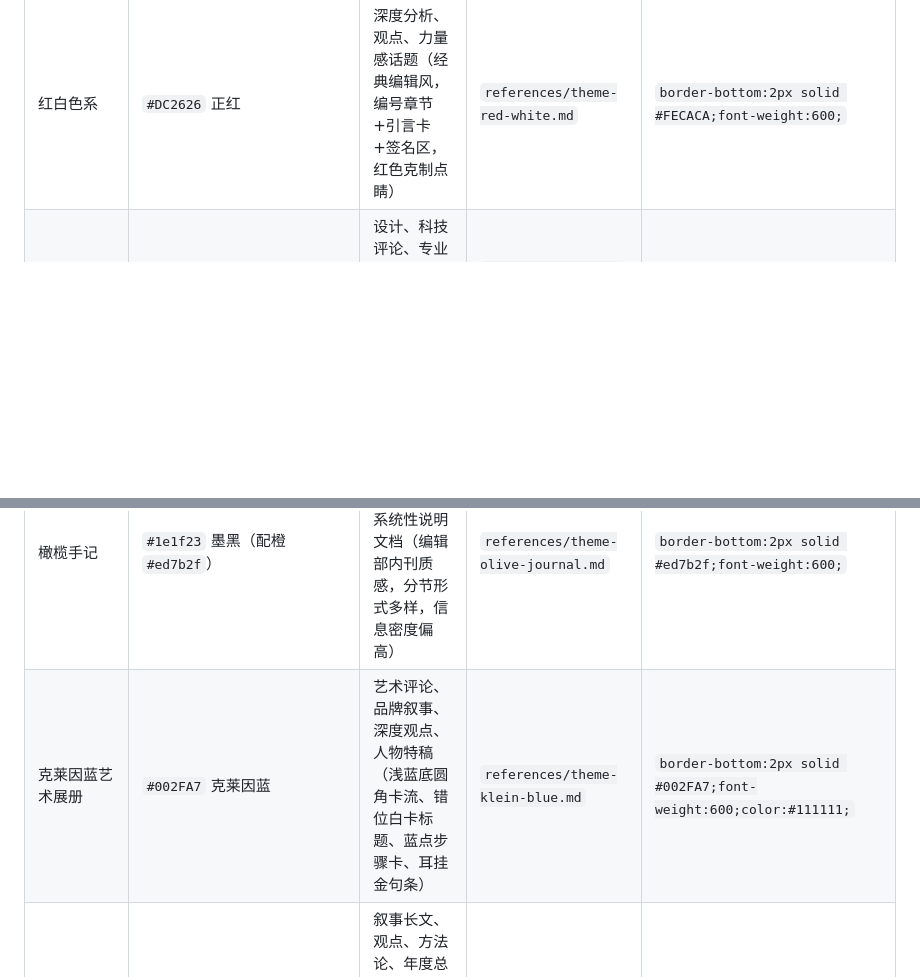
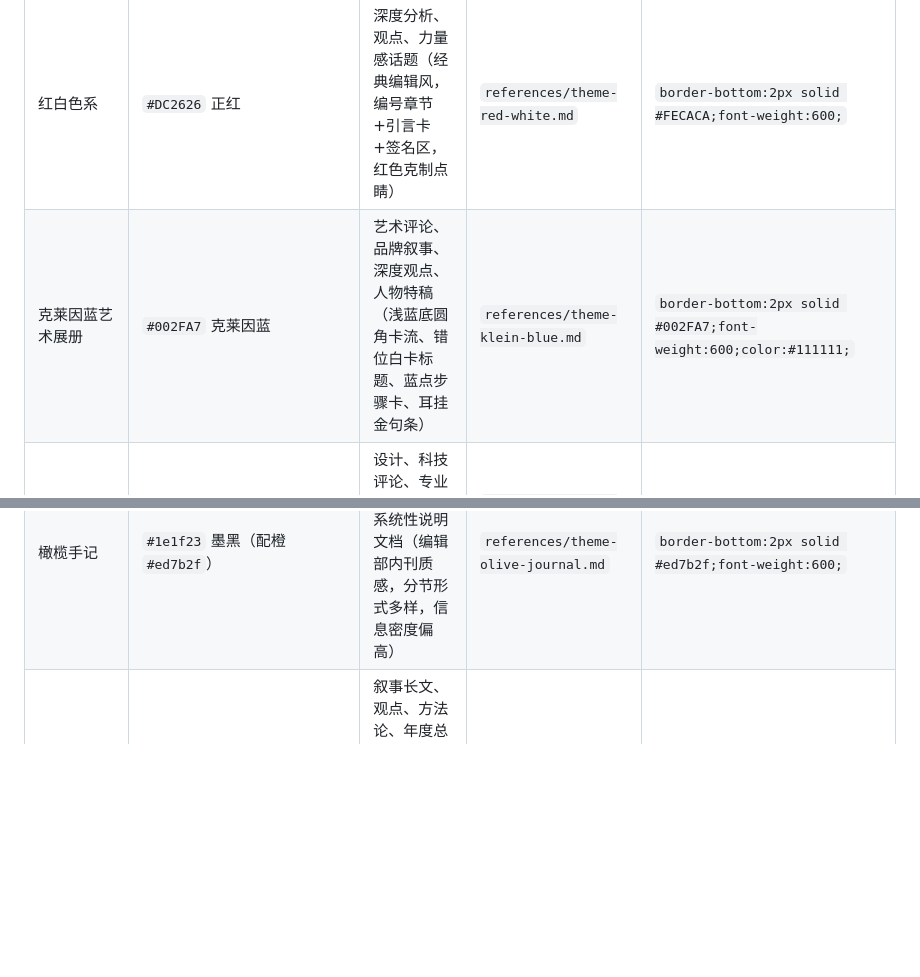
Before and after one commit to 88lin/gzh-design-skill, a Markdown page: references/theme-index.md, 2 parts joined by grey strips. GitHub-like rendering; blank space fills up the shorter version.

Commit message:
chore: 克莱因蓝挪到红白色系之后（references/theme-index.md）

```diff
--- a/references/theme-index.md
+++ b/references/theme-index.md
@@ -11,11 +11,11 @@
 | 科技钴蓝 | `#1D4ED8` cobalt | AI 工具、开发教程、产品说明、工作流指南（默认推荐；冷静清晰、信息密度高、黄蓝对比） | `references/theme-tech-cobalt.md` | `border-bottom:2px solid #93C5FD;font-weight:600;` |
 | 摸鱼绿 | `#059669` emerald | 教程、测评、清单、工具盘点（卡片丰富、信息密度高） | `references/theme-moyu-green.md` | `border-bottom:2px solid #A7F3D0;font-weight:600;` |
 | 红白色系 | `#DC2626` 正红 | 深度分析、观点、力量感话题（经典编辑风，编号章节+引言卡+签名区，红色克制点睛） | `references/theme-red-white.md` | `border-bottom:2px solid #FECACA;font-weight:600;` |
+| 克莱因蓝艺术展册 | `#002FA7` 克莱因蓝 | 艺术评论、品牌叙事、深度观点、人物特稿（浅蓝底圆角卡流、错位白卡标题、蓝点步骤卡、耳挂金句条） | `references/theme-klein-blue.md` | `border-bottom:2px solid #002FA7;font-weight:600;color:#111111;` |
 | 石墨极简风 | `#52525B` 石墨灰 | 设计、科技评论、专业观点、高端品牌（极简克制、留白理性、全灰阶） | `references/theme-graphite-minimal.md` | `border-bottom:2px solid #52525B;font-weight:600;` |
 | 留白禅意风 | `#4A5D52` 墨绿 | 禅意冥想、极简生活、深度随笔、艺术留白（呼吸感最强） | `references/theme-zen-whitespace.md` | `border-bottom:1.5px solid #B5C8BC;font-weight:500;` |
 | 摸鱼票据风 | `#059669` emerald | 测评、工具对比、创意评测（票据/门票视觉隐喻，星级评分+编号+硬阴影卡片） | `references/theme-moyu-ticket.md` | `border-bottom:2px solid #A7F3D0;font-weight:600;` |
 | 橄榄手记 | `#1e1f23` 墨黑（配橙 `#ed7b2f`） | 内刊手记、深度评测、案例复盘、系统性说明文档（编辑部内刊质感，分节形式多样，信息密度偏高） | `references/theme-olive-journal.md` | `border-bottom:2px solid #ed7b2f;font-weight:600;` |
-| 克莱因蓝艺术展册 | `#002FA7` 克莱因蓝 | 艺术评论、品牌叙事、深度观点、人物特稿（浅蓝底圆角卡流、错位白卡标题、蓝点步骤卡、耳挂金句条） | `references/theme-klein-blue.md` | `border-bottom:2px solid #002FA7;font-weight:600;color:#111111;` |
 | 奶咖信纸 Letter | `#2B7FD8`/`#F4D758`/`#E84A5F` 三色 | 叙事长文、观点、方法论、年度总结（奶白信纸底、中轴衬线标题、荧光笔点睛、三色装饰条分段，无卡片堆砌） | `references/theme-letter.md` | `background:linear-gradient(transparent 60%, #F4D758 60%);font-weight:bold;` |
 | 粉彩便当盒 Bento | `#7C3AED` 粉彩紫 | 工具测评、清单、干货合集（粉彩浅底马卡龙卡五色轮转、等宽眉标编号、奶油黄金句卡，无深色实底） | `references/theme-bento.md` | `background:linear-gradient(transparent 60%, #FBD97C 60%);font-weight:bold;` |
 | 薄荷对话 Chat | `#059669` 薄荷 | AI 访谈实录、问答教程、案例复盘（浅绿/薄荷气泡问答推进、不对称圆角、奶油黄要点卡收束） | `references/theme-chat.md` | `background:linear-gradient(transparent 60%, #F4D793 60%);font-weight:bold;` |
```
